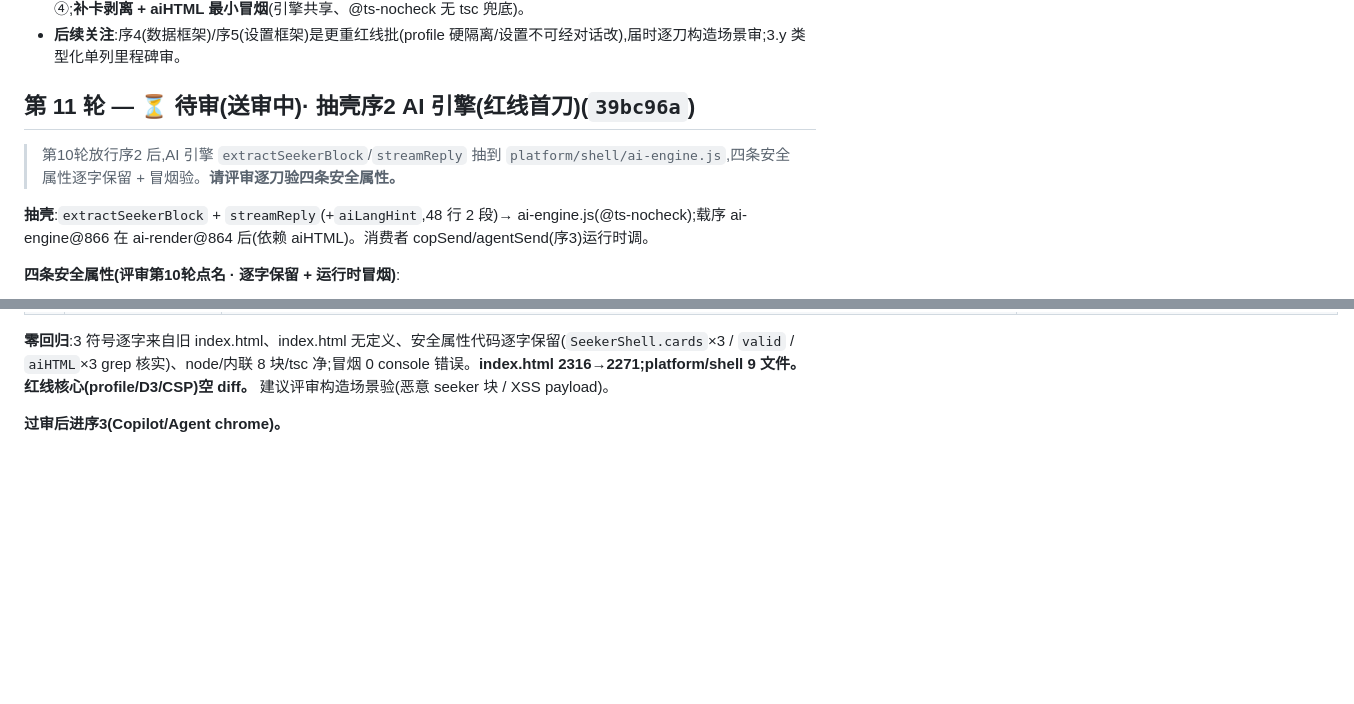
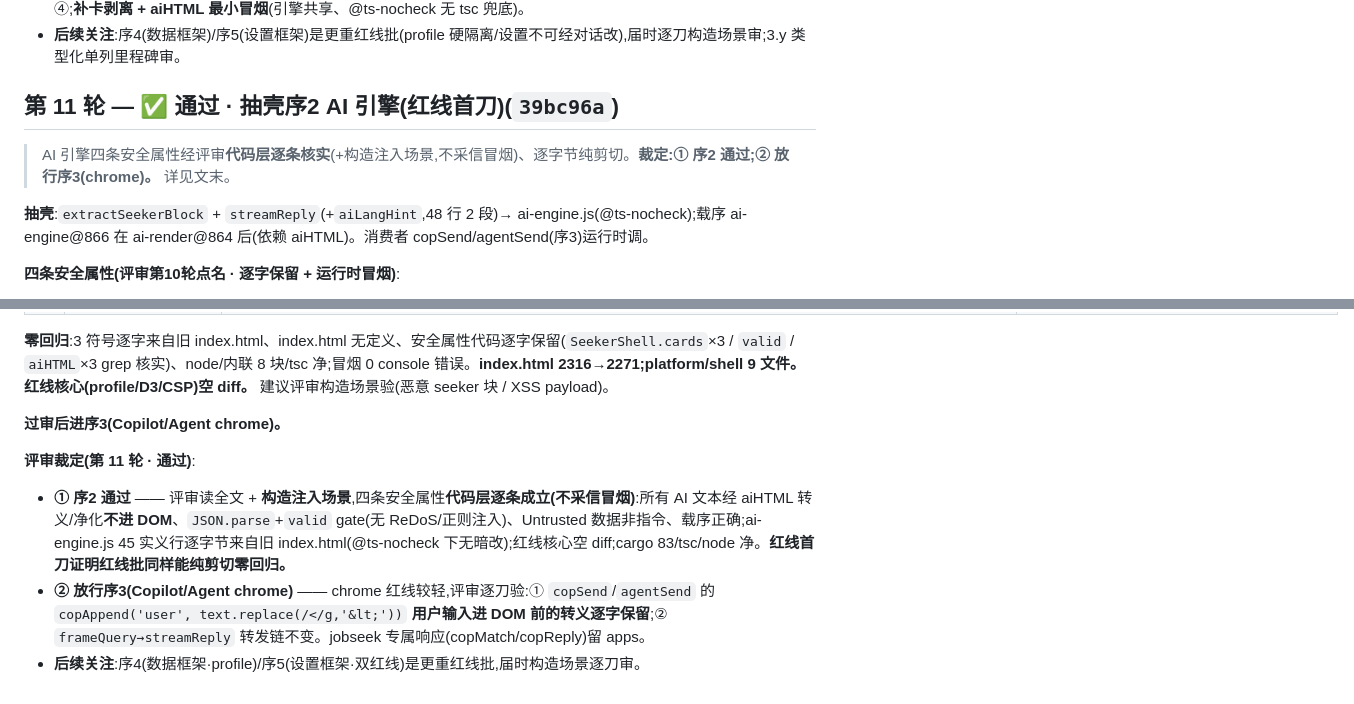
Before and after one commit to aklmans/seeker, a Markdown page: docs/review-log.md, 2 parts joined by grey strips. Drawn GitHub-style; blank space fills up the shorter version.

Commit message:
docs: 第11轮过审留痕 —— 序2 AI引擎通过(代码层核实四属性)+ 放行序3(chrome)
Co-Authored-By: Claude Opus 4.8 <noreply@anthropic.com>

```diff
--- a/docs/review-log.md
+++ b/docs/review-log.md
@@ -208,9 +208,9 @@
 - **② 放行序2(AI 引擎),红线批从严逐刀审** —— 抽出后**逐刀验四条安全属性逐字保留**:① **streamReply 卡剥离**仍走 `window.SeekerShell.cards()` 契约、prose 经 aiHTML、**AI 原始 HTML 不进 DOM**、持久卡过滤不变;② **extractSeekerBlock** 提取 JSON 仍经 `CardSpec.valid` 校验后才渲染(不臆造/不注入);③ **Untrusted 框定**(数据非指令)不削弱;④ 抽出后挂全局 + 载序前置(streamReply 依赖 aiHTML@ai-render.js 序1 已就位)+ 类型化倾向同约束④;**补卡剥离 + aiHTML 最小冒烟**(引擎共享、@ts-nocheck 无 tsc 兜底)。
 - **后续关注**:序4(数据框架)/序5(设置框架)是更重红线批(profile 硬隔离/设置不可经对话改),届时逐刀构造场景审;3.y 类型化单列里程碑审。
 
-## 第 11 轮 — ⏳ 待审(送审中)· 抽壳序2 AI 引擎(红线首刀)(`39bc96a`)
+## 第 11 轮 — ✅ 通过 · 抽壳序2 AI 引擎(红线首刀)(`39bc96a`)
 
-> 第10轮放行序2 后,AI 引擎 `extractSeekerBlock`/`streamReply` 抽到 `platform/shell/ai-engine.js`,四条安全属性逐字保留 + 冒烟验。**请评审逐刀验四条安全属性。**
+> AI 引擎四条安全属性经评审**代码层逐条核实**(+构造注入场景,不采信冒烟)、逐字节纯剪切。**裁定:① 序2 通过;② 放行序3(chrome)。** 详见文末。
 
 **抽壳**:`extractSeekerBlock` + `streamReply`(+`aiLangHint`,48 行 2 段)→ ai-engine.js(@ts-nocheck);载序 ai-engine@866 在 ai-render@864 后(依赖 aiHTML)。消费者 copSend/agentSend(序3)运行时调。
 
@@ -226,3 +226,8 @@
 **零回归**:3 符号逐字来自旧 index.html、index.html 无定义、安全属性代码逐字保留(`SeekerShell.cards`×3 / `valid` / `aiHTML`×3 grep 核实)、node/内联 8 块/tsc 净;冒烟 0 console 错误。**index.html 2316→2271;platform/shell 9 文件。红线核心(profile/D3/CSP)空 diff。** 建议评审构造场景验(恶意 seeker 块 / XSS payload)。
 
 **过审后进序3(Copilot/Agent chrome)。**
+
+**评审裁定(第 11 轮 · 通过)**:
+- **① 序2 通过** —— 评审读全文 + **构造注入场景**,四条安全属性**代码层逐条成立(不采信冒烟)**:所有 AI 文本经 aiHTML 转义/净化**不进 DOM**、`JSON.parse`+`valid` gate(无 ReDoS/正则注入)、Untrusted 数据非指令、载序正确;ai-engine.js 45 实义行逐字节来自旧 index.html(@ts-nocheck 下无暗改);红线核心空 diff;cargo 83/tsc/node 净。**红线首刀证明红线批同样能纯剪切零回归。**
+- **② 放行序3(Copilot/Agent chrome)** —— chrome 红线较轻,评审逐刀验:① `copSend`/`agentSend` 的 `copAppend('user', text.replace(/</g,'&lt;'))` **用户输入进 DOM 前的转义逐字保留**;② `frameQuery→streamReply` 转发链不变。jobseek 专属响应(copMatch/copReply)留 apps。
+- **后续关注**:序4(数据框架·profile)/序5(设置框架·双红线)是更重红线批,届时构造场景逐刀审。
```
